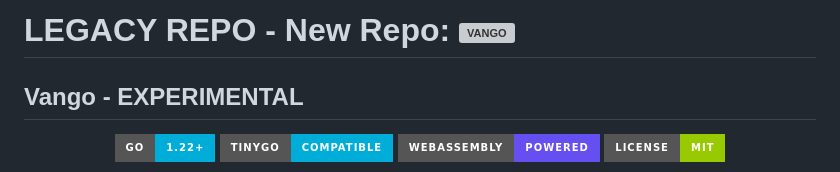
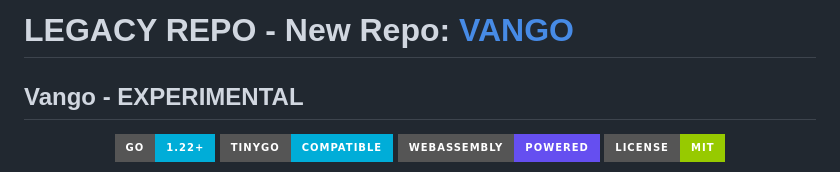
Before and after one commit to recera/vango, a Markdown page: README.md, the part around the change. Rendered like a GitHub page; badges without logos; grey boxes are pictures that could not be loaded.

```diff
--- a/README.md
+++ b/README.md
@@ -1,4 +1,4 @@
-# LEGACY REPO - New Repo: [![VANGO](https://github.com/vango-go/vango)](VANGO)
+# LEGACY REPO - New Repo: [VANGO](https://github.com/vango-go/vango)
 
 ## Vango - EXPERIMENTAL
 
```
